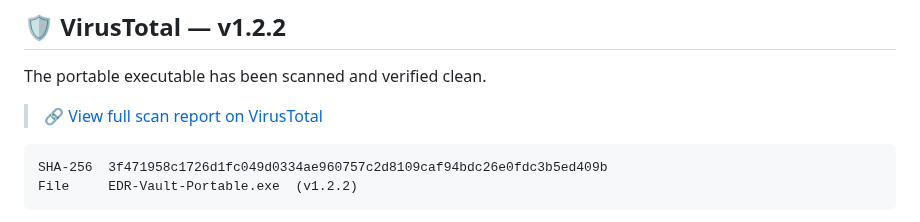
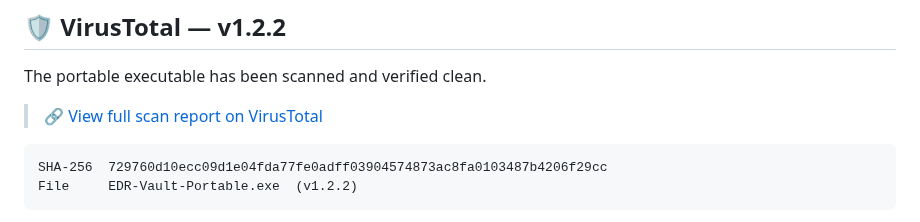
Before and after one commit to EDR23/EDR-VAULT, a Markdown page: README.md, the part around one of its changes. Drawn GitHub-style.

````diff
--- a/README.md
+++ b/README.md
@@ -155,6 +155,6 @@ The portable executable has been scanned and verified clean.
 
 ```
-SHA-256  3f471958c1726d1fc049d0334ae960757c2d8109caf94bdc26e0fdc3b5ed409b
+SHA-256  729760d10ecc09d1e04fda77fe0adff03904574873ac8fa0103487b4206f29cc
 File     EDR-Vault-Portable.exe  (v1.2.2)
 ```
 
````
Also changed, not shown: other parts of README.md (+1 -1 lines).
